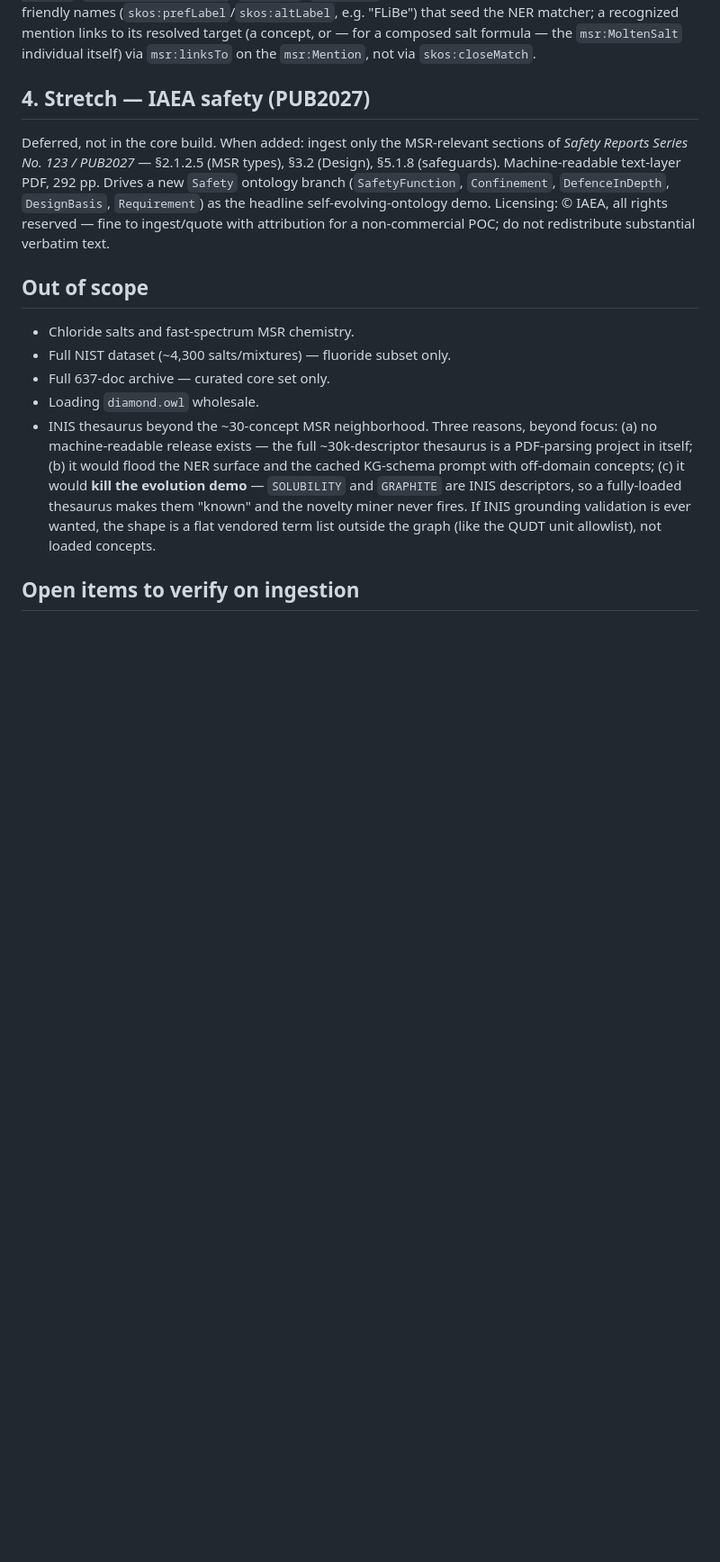
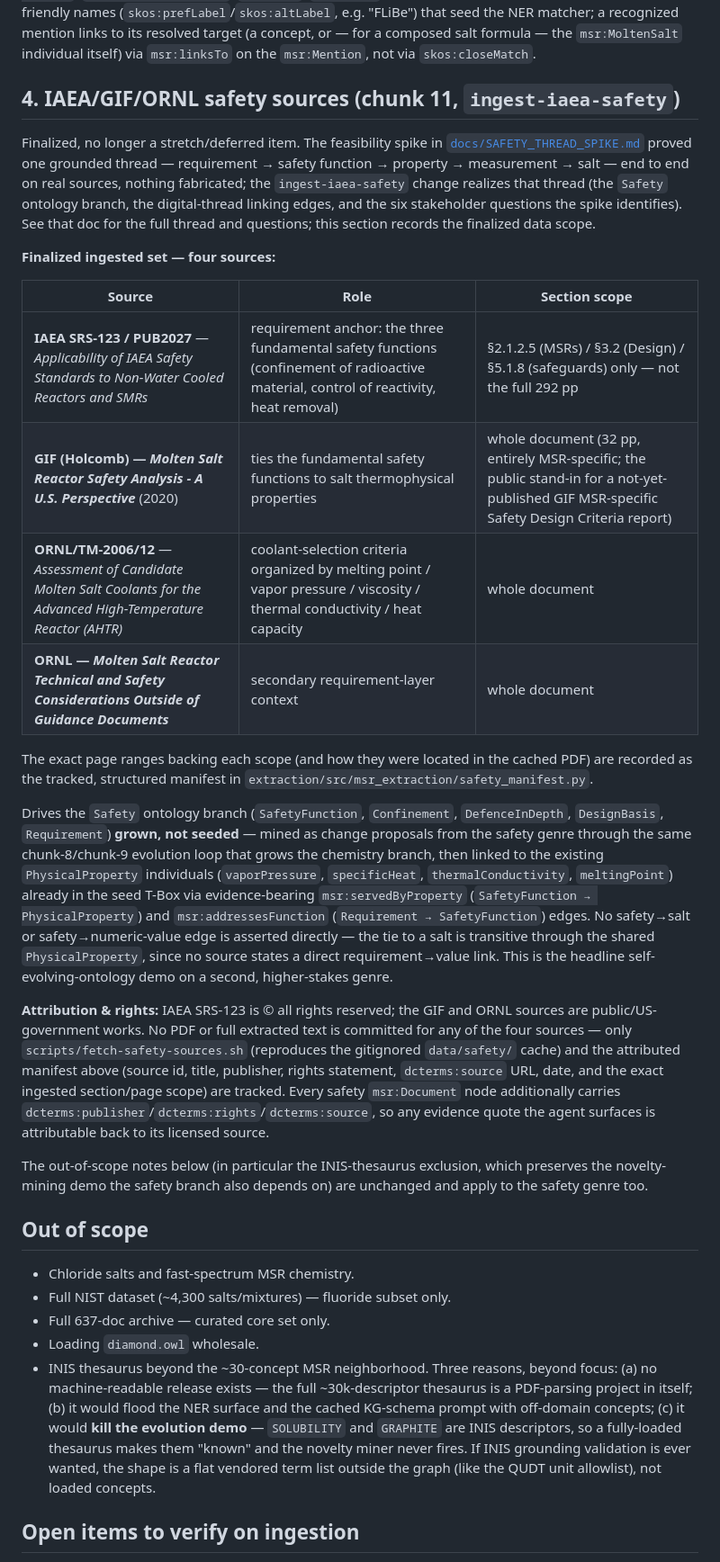
Before and after one commit to Blogem/msr-graph, a Markdown page: docs/DATA_SCOPE.md, the part around the change. Shown at 90% size. Rendered like a GitHub page; blank space fills up the shorter version.

Commit message:
docs(data-scope): finalize IAEA/GIF/ORNL safety ingest scope (chunk 11)
Replaces the "stretch/deferred" framing in DATA_SCOPE.md §4 with the
finalized four-source ingested set, section scope, and attribution/rights
rule now implemented by ingest-iaea-safety, and cross-links the spike doc.

Co-Authored-By: Claude Sonnet 5 <noreply@anthropic.com>

```diff
--- a/docs/DATA_SCOPE.md
+++ b/docs/DATA_SCOPE.md
@@ -245,15 +245,52 @@ NER matcher; a recognized mention links to its resolved target (a concept, or
 composed salt formula — the `msr:MoltenSalt` individual itself) via `msr:linksTo` on the
 `msr:Mention`, not via `skos:closeMatch`.
 
-## 4. Stretch — IAEA safety (PUB2027)
+## 4. IAEA/GIF/ORNL safety sources (chunk 11, `ingest-iaea-safety`)
 
-Deferred, not in the core build. When added: ingest only the MSR-relevant sections of
-*Safety Reports Series No. 123 / PUB2027* — §2.1.2.5 (MSR types), §3.2 (Design), §5.1.8
-(safeguards). Machine-readable text-layer PDF, 292 pp. Drives a new `Safety` ontology
-branch (`SafetyFunction`, `Confinement`, `DefenceInDepth`, `DesignBasis`, `Requirement`)
-as the headline self-evolving-ontology demo. Licensing: © IAEA, all rights reserved —
-fine to ingest/quote with attribution for a non-commercial POC; do not redistribute
-substantial verbatim text.
+Finalized, no longer a stretch/deferred item. The feasibility spike in
+[`docs/SAFETY_THREAD_SPIKE.md`](SAFETY_THREAD_SPIKE.md) proved one grounded thread —
+requirement → safety function → property → measurement → salt — end to end on real
+sources, nothing fabricated; the `ingest-iaea-safety` change realizes that thread (the
+`Safety` ontology branch, the digital-thread linking edges, and the six stakeholder
+questions the spike identifies). See that doc for the full thread and questions; this
+section records the finalized data scope.
+
+**Finalized ingested set — four sources:**
+
+| Source | Role | Section scope |
+|---|---|---|
+| **IAEA SRS-123 / PUB2027** — *Applicability of IAEA Safety Standards to Non-Water Cooled Reactors and SMRs* | requirement anchor: the three fundamental safety functions (confinement of radioactive material, control of reactivity, heat removal) | §2.1.2.5 (MSRs) / §3.2 (Design) / §5.1.8 (safeguards) only — not the full 292 pp |
+| **GIF (Holcomb) — *Molten Salt Reactor Safety Analysis - A U.S. Perspective*** (2020) | ties the fundamental safety functions to salt thermophysical properties | whole document (32 pp, entirely MSR-specific; the public stand-in for a not-yet-published GIF MSR-specific Safety Design Criteria report) |
+| **ORNL/TM-2006/12** — *Assessment of Candidate Molten Salt Coolants for the Advanced High-Temperature Reactor (AHTR)* | coolant-selection criteria organized by melting point / vapor pressure / viscosity / thermal conductivity / heat capacity | whole document |
+| **ORNL — *Molten Salt Reactor Technical and Safety Considerations Outside of Guidance Documents*** | secondary requirement-layer context | whole document |
+
+The exact page ranges backing each scope (and how they were located in the cached PDF)
+are recorded as the tracked, structured manifest in
+`extraction/src/msr_extraction/safety_manifest.py`.
+
+Drives the `Safety` ontology branch (`SafetyFunction`, `Confinement`, `DefenceInDepth`,
+`DesignBasis`, `Requirement`) **grown, not seeded** — mined as change proposals from the
+safety genre through the same chunk-8/chunk-9 evolution loop that grows the chemistry
+branch, then linked to the existing `PhysicalProperty` individuals (`vaporPressure`,
+`specificHeat`, `thermalConductivity`, `meltingPoint`) already in the seed T-Box via
+evidence-bearing `msr:servedByProperty` (`SafetyFunction → PhysicalProperty`) and
+`msr:addressesFunction` (`Requirement → SafetyFunction`) edges. No safety→salt or
+safety→numeric-value edge is asserted directly — the tie to a salt is transitive through
+the shared `PhysicalProperty`, since no source states a direct requirement→value link.
+This is the headline self-evolving-ontology demo on a second, higher-stakes genre.
+
+**Attribution & rights:** IAEA SRS-123 is © all rights reserved; the GIF and ORNL sources
+are public/US-government works. No PDF or full extracted text is committed for any of
+the four sources — only `scripts/fetch-safety-sources.sh` (reproduces the gitignored
+`data/safety/` cache) and the attributed manifest above (source id, title, publisher,
+rights statement, `dcterms:source` URL, date, and the exact ingested section/page scope)
+are tracked. Every safety `msr:Document` node additionally carries
+`dcterms:publisher`/`dcterms:rights`/`dcterms:source`, so any evidence quote the agent
+surfaces is attributable back to its licensed source.
+
+The out-of-scope notes below (in particular the INIS-thesaurus exclusion, which
+preserves the novelty-mining demo the safety branch also depends on) are unchanged and
+apply to the safety genre too.
 
 ## Out of scope
 
```
